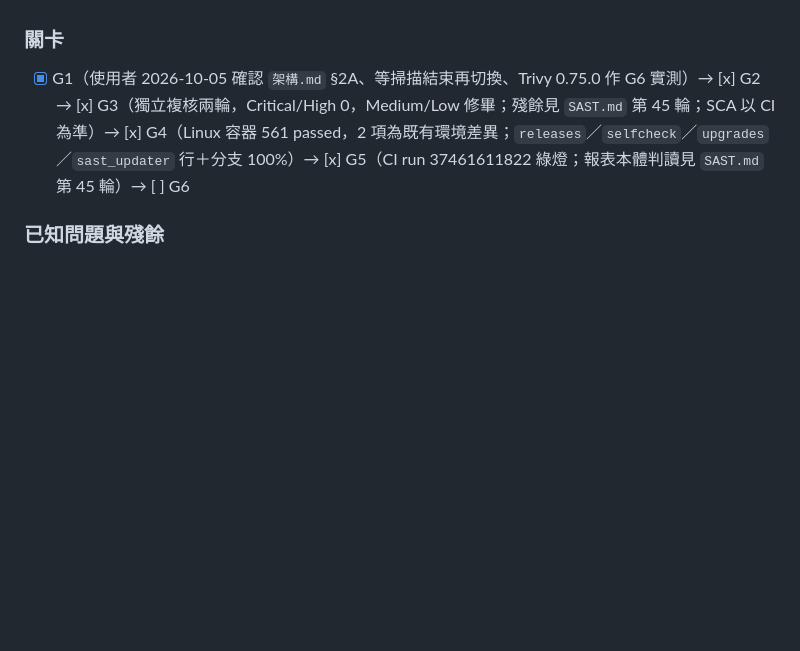
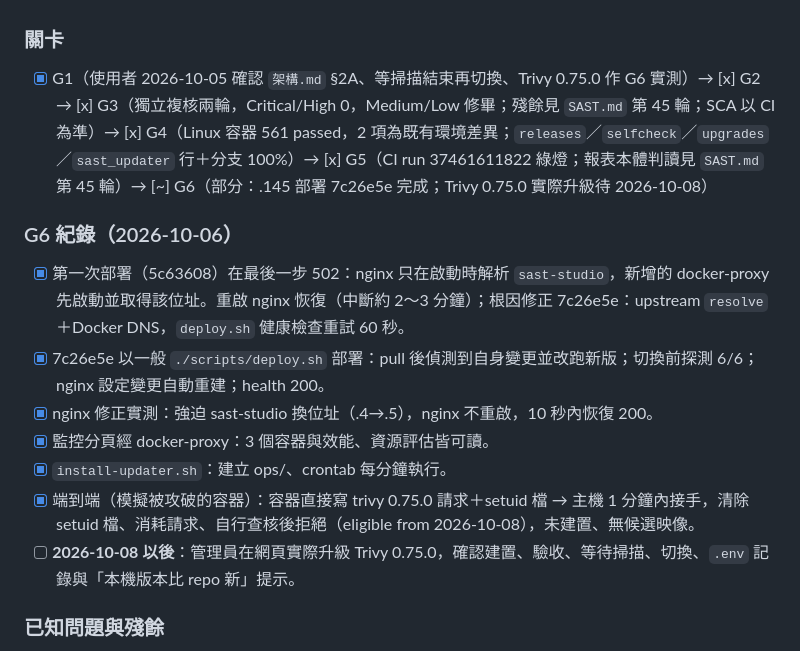
Before and after one commit to zzx789654/sast-, a Markdown page: 待修改.md, the part around the change. GitHub-like rendering; blank space fills up the shorter version.

```diff
--- a/待修改.md
+++ b/待修改.md
@@ -23,7 +23,16 @@
 - 交付：CI 綠燈；.145 上以新流程實際升級一個工具並驗證；README 補安裝與操作說明
 
 ### 關卡
-- [x] G1（使用者 2026-10-05 確認 `架構.md` §2A、等掃描結束再切換、Trivy 0.75.0 作 G6 實測）→ [x] G2 → [x] G3（獨立複核兩輪，Critical/High 0，Medium/Low 修畢；殘餘見 `SAST.md` 第 45 輪；SCA 以 CI 為準）→ [x] G4（Linux 容器 561 passed，2 項為既有環境差異；`releases`／`selfcheck`／`upgrades`／`sast_updater` 行＋分支 100%）→ [x] G5（CI run 37461611822 綠燈；報表本體判讀見 `SAST.md` 第 45 輪）→ [ ] G6
+- [x] G1（使用者 2026-10-05 確認 `架構.md` §2A、等掃描結束再切換、Trivy 0.75.0 作 G6 實測）→ [x] G2 → [x] G3（獨立複核兩輪，Critical/High 0，Medium/Low 修畢；殘餘見 `SAST.md` 第 45 輪；SCA 以 CI 為準）→ [x] G4（Linux 容器 561 passed，2 項為既有環境差異；`releases`／`selfcheck`／`upgrades`／`sast_updater` 行＋分支 100%）→ [x] G5（CI run 37461611822 綠燈；報表本體判讀見 `SAST.md` 第 45 輪）→ [~] G6（部分：.145 部署 7c26e5e 完成；Trivy 0.75.0 實際升級待 2026-10-08）
+
+### G6 紀錄（2026-10-06）
+- [x] 第一次部署（5c63608）在最後一步 502：nginx 只在啟動時解析 `sast-studio`，新增的 docker-proxy 先啟動並取得該位址。重啟 nginx 恢復（中斷約 2～3 分鐘）；根因修正 7c26e5e：upstream `resolve`＋Docker DNS，`deploy.sh` 健康檢查重試 60 秒。
+- [x] 7c26e5e 以一般 `./scripts/deploy.sh` 部署：pull 後偵測到自身變更並改跑新版；切換前探測 6/6；nginx 設定變更自動重建；health 200。
+- [x] nginx 修正實測：強迫 sast-studio 換位址（.4→.5），nginx 不重啟，10 秒內恢復 200。
+- [x] 監控分頁經 docker-proxy：3 個容器與效能、資源評估皆可讀。
+- [x] `install-updater.sh`：建立 ops/、crontab 每分鐘執行。
+- [x] 端到端（模擬被攻破的容器）：容器直接寫 trivy 0.75.0 請求＋setuid 檔 → 主機 1 分鐘內接手，清除 setuid 檔、消耗請求、自行查核後拒絕（eligible from 2026-10-08），未建置、無候選映像。
+- [ ] **2026-10-08 以後**：管理員在網頁實際升級 Trivy 0.75.0，確認建置、驗收、等待掃描、切換、`.env` 記錄與「本機版本比 repo 新」提示。
 
 ### 已知問題與殘餘
 - [ ] 下一輪：簽章／provenance 驗證、Semgrep 相依 hash lock、Bearer 釘版本（FIND-005）
```
Also changed, not shown: lessons.md (+11 -0 lines), talk.md (+1 -0 lines).
